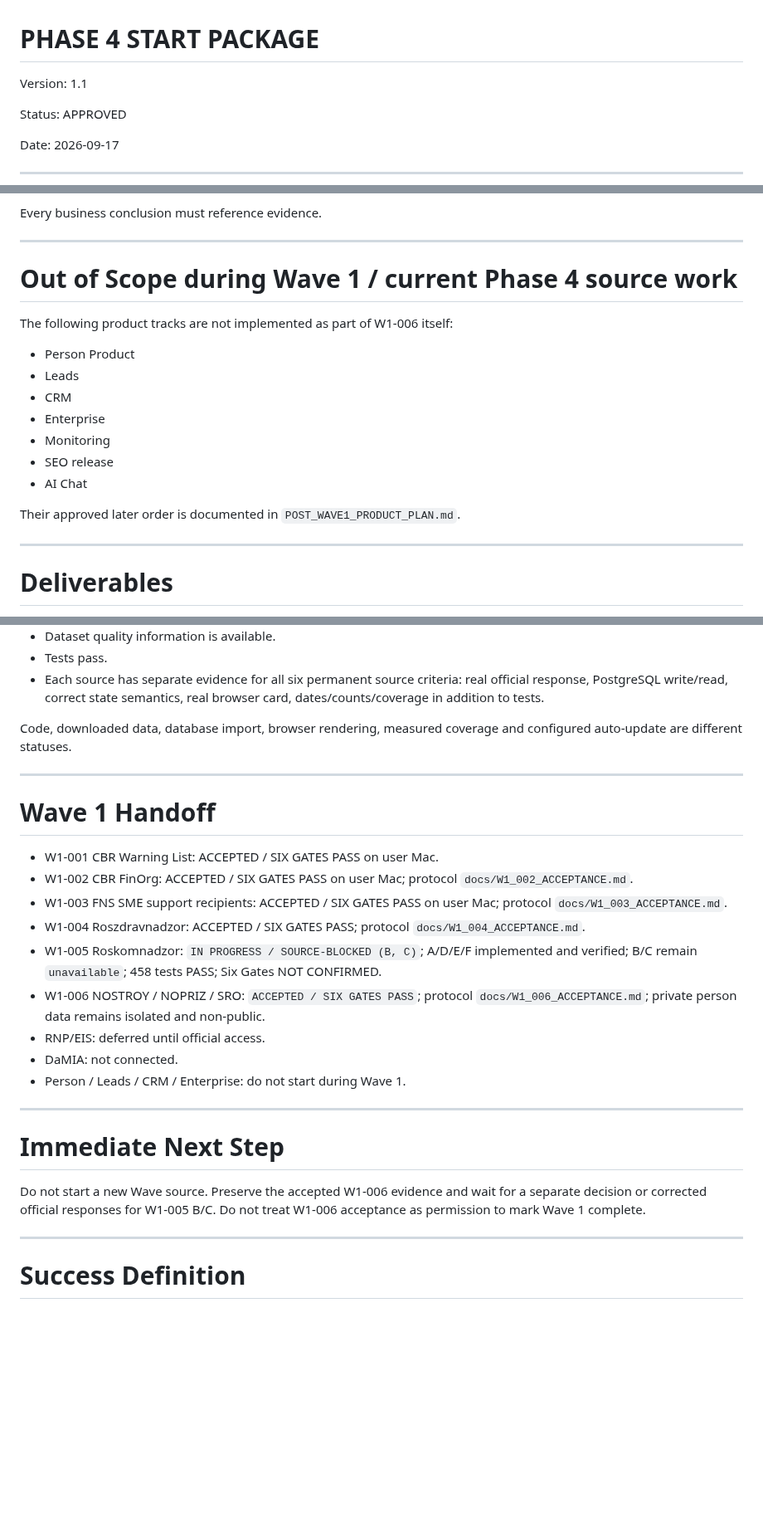
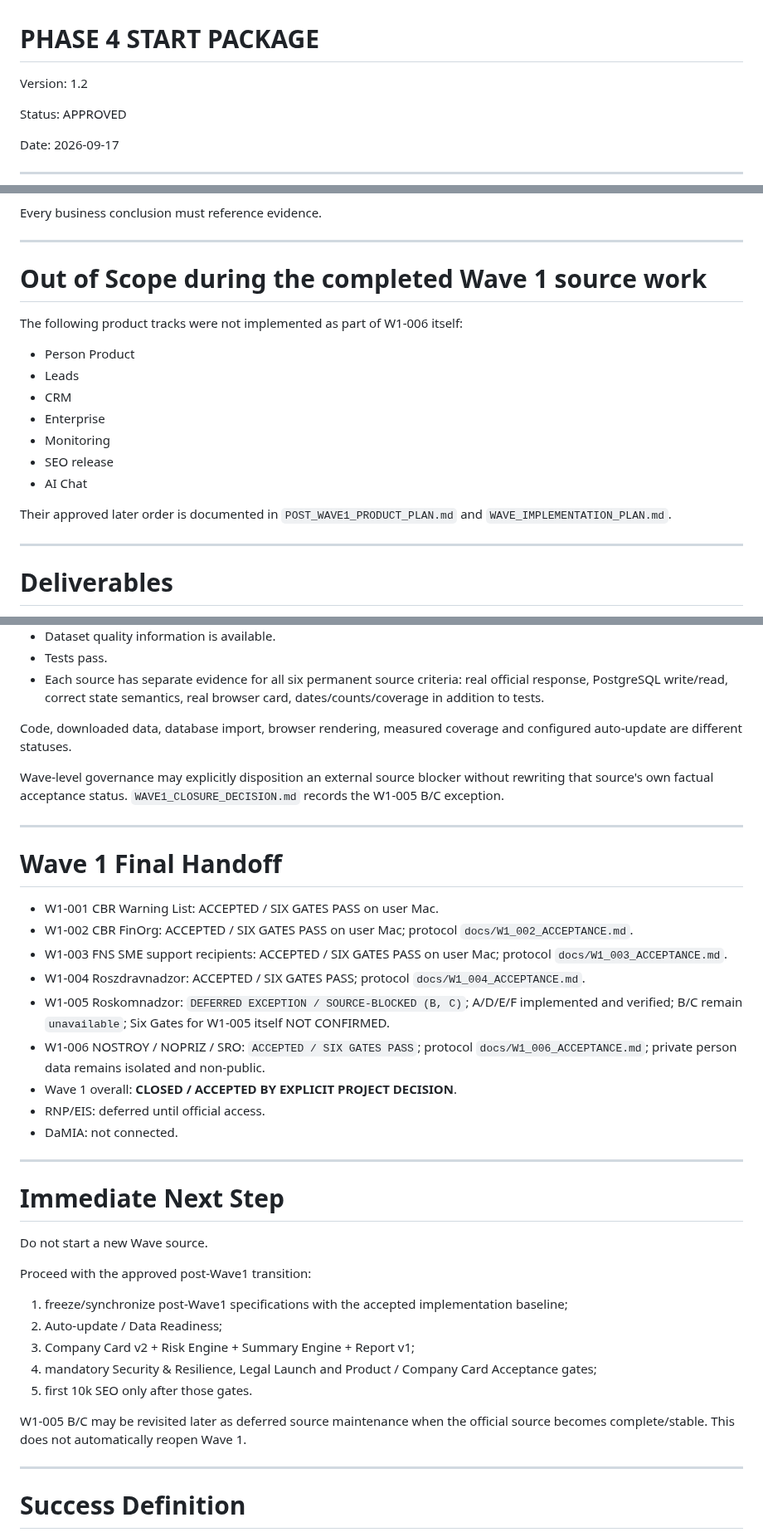
Before and after one commit to kuzmvnew/kontragent, a Markdown page: PHASE_4_START_PACKAGE.md, 3 parts joined by grey strips. Shown at 83% size. Rendered like a GitHub page; blank space fills up the shorter version.

Commit message:
Record Wave 1 closure in Phase 4 handoff

```diff
--- a/PHASE_4_START_PACKAGE.md
+++ b/PHASE_4_START_PACKAGE.md
@@ -1,6 +1,6 @@
 # PHASE 4 START PACKAGE
 
-Version: 1.1
+Version: 1.2
 
 Status: APPROVED
 
@@ -83,9 +85,9 @@ Every business conclusion must reference evidence.
 
 ---
 
-# Out of Scope during Wave 1 / current Phase 4 source work
+# Out of Scope during the completed Wave 1 source work
 
-The following product tracks are not implemented as part of W1-006 itself:
+The following product tracks were not implemented as part of W1-006 itself:
 
 - Person Product
 - Leads
@@ -95,7 +97,7 @@ The following product tracks are not implemented as part of W1-006 itself:
 - SEO release
 - AI Chat
 
-Their approved later order is documented in `POST_WAVE1_PRODUCT_PLAN.md`.
+Their approved later order is documented in `POST_WAVE1_PRODUCT_PLAN.md` and `WAVE_IMPLEMENTATION_PLAN.md`.
 
 ---
 
@@ -127,27 +129,37 @@ Phase 4 source work is accepted only when:
 
 Code, downloaded data, database import, browser rendering, measured coverage and configured auto-update are different statuses.
 
+Wave-level governance may explicitly disposition an external source blocker without rewriting that source's own factual acceptance status. `WAVE1_CLOSURE_DECISION.md` records the W1-005 B/C exception.
+
 ---
 
-# Wave 1 Handoff
+# Wave 1 Final Handoff
 
 - W1-001 CBR Warning List: ACCEPTED / SIX GATES PASS on user Mac.
 - W1-002 CBR FinOrg: ACCEPTED / SIX GATES PASS on user Mac; protocol `docs/W1_002_ACCEPTANCE.md`.
 - W1-003 FNS SME support recipients: ACCEPTED / SIX GATES PASS on user Mac; protocol `docs/W1_003_ACCEPTANCE.md`.
 - W1-004 Roszdravnadzor: ACCEPTED / SIX GATES PASS; protocol `docs/W1_004_ACCEPTANCE.md`.
-- W1-005 Roskomnadzor: `IN PROGRESS / SOURCE-BLOCKED (B, C)`; A/D/E/F implemented and verified; B/C remain `unavailable`; 458 tests PASS; Six Gates NOT CONFIRMED.
+- W1-005 Roskomnadzor: `DEFERRED EXCEPTION / SOURCE-BLOCKED (B, C)`; A/D/E/F implemented and verified; B/C remain `unavailable`; Six Gates for W1-005 itself NOT CONFIRMED.
 - W1-006 NOSTROY / NOPRIZ / SRO: `ACCEPTED / SIX GATES PASS`; protocol `docs/W1_006_ACCEPTANCE.md`; private person data remains isolated and non-public.
+- Wave 1 overall: **CLOSED / ACCEPTED BY EXPLICIT PROJECT DECISION**.
 - RNP/EIS: deferred until official access.
 - DaMIA: not connected.
-- Person / Leads / CRM / Enterprise: do not start during Wave 1.
 
 ---
 
 # Immediate Next Step
 
-Do not start a new Wave source. Preserve the accepted W1-006 evidence and wait
-for a separate decision or corrected official responses for W1-005 B/C. Do not
-treat W1-006 acceptance as permission to mark Wave 1 complete.
+Do not start a new Wave source.
+
+Proceed with the approved post-Wave1 transition:
+
+1. freeze/synchronize post-Wave1 specifications with the accepted implementation baseline;
+2. Auto-update / Data Readiness;
+3. Company Card v2 + Risk Engine + Summary Engine + Report v1;
+4. mandatory Security & Resilience, Legal Launch and Product / Company Card Acceptance gates;
+5. first 10k SEO only after those gates.
+
+W1-005 B/C may be revisited later as deferred source maintenance when the official source becomes complete/stable. This does not automatically reopen Wave 1.
 
 ---
 
```
Also changed, not shown: other parts of PHASE_4_START_PACKAGE.md (+4 -2 lines).
